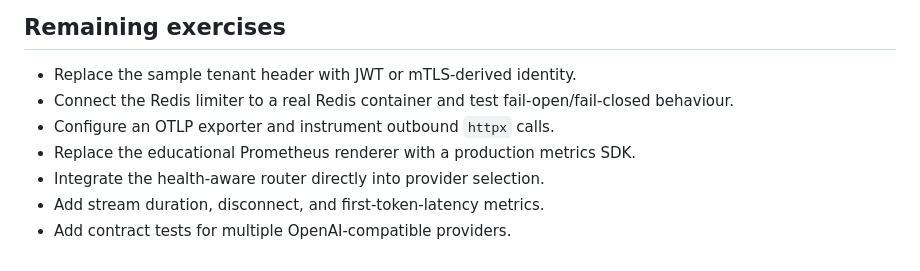
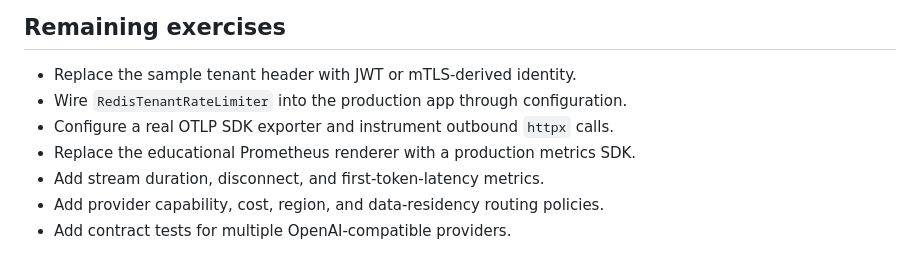
Before and after one commit to vins13pattar/principal-ai-engineer-handbook, a Markdown page: examples/async-ai-gateway/README.md, the part around one of its changes. Rendered like a GitHub page.

```diff
--- a/examples/async-ai-gateway/README.md
+++ b/examples/async-ai-gateway/README.md
@@ -161,9 +150,9 @@ Production routing should also consider:
 ## Remaining exercises
 
 - Replace the sample tenant header with JWT or mTLS-derived identity.
-- Connect the Redis limiter to a real Redis container and test fail-open/fail-closed behaviour.
-- Configure an OTLP exporter and instrument outbound `httpx` calls.
+- Wire `RedisTenantRateLimiter` into the production app through configuration.
+- Configure a real OTLP SDK exporter and instrument outbound `httpx` calls.
 - Replace the educational Prometheus renderer with a production metrics SDK.
-- Integrate the health-aware router directly into provider selection.
 - Add stream duration, disconnect, and first-token-latency metrics.
+- Add provider capability, cost, region, and data-residency routing policies.
 - Add contract tests for multiple OpenAI-compatible providers.
```
Also changed, not shown: other parts of examples/async-ai-gateway/README.md (+54 -65 lines).
